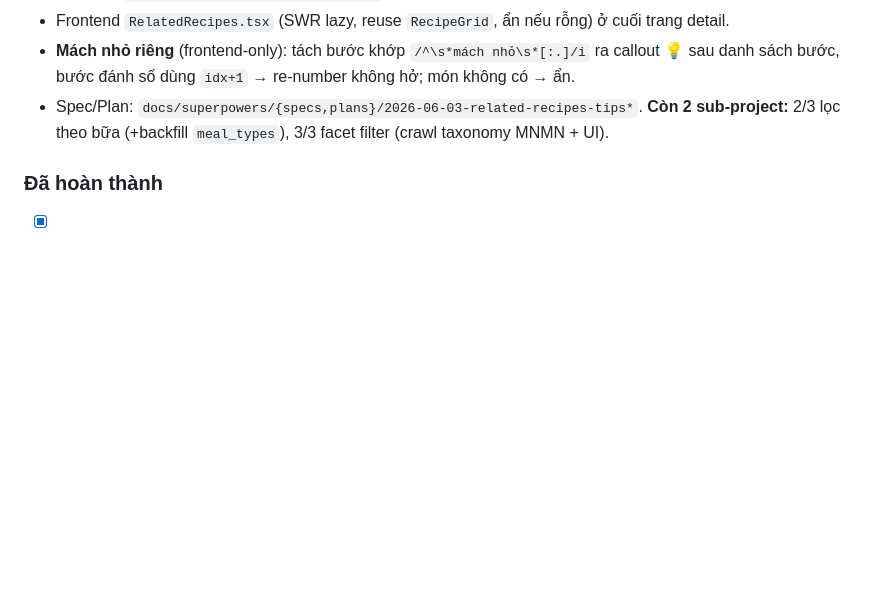
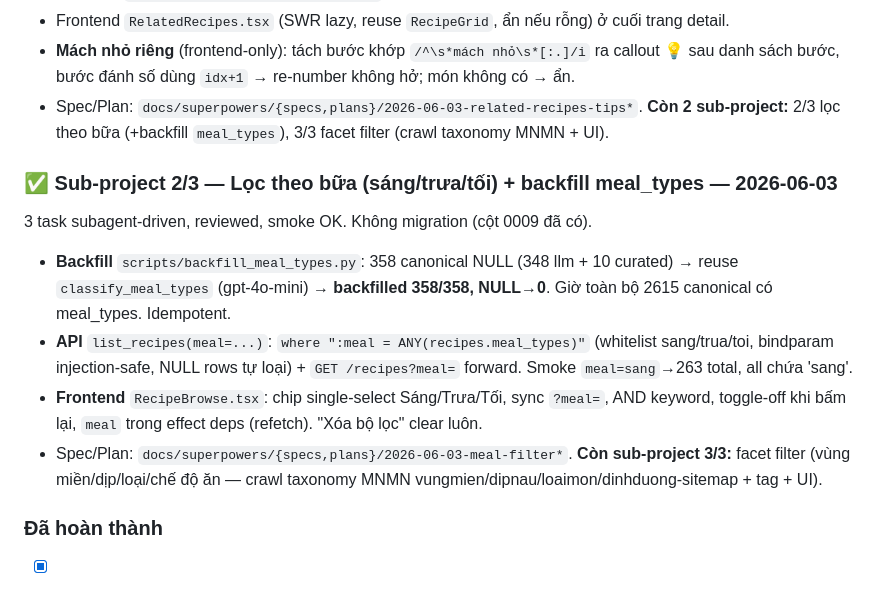
Before and after one commit to tien2204/vnfood-platform, a Markdown page: .claude/session-state.md, the part around the change. Rendered like a GitHub page; blank space fills up the shorter version.

Commit message:
docs: session-state — sub-project 2/3 (meal filter + backfill) done
Co-Authored-By: Claude Opus 4.8 (1M context) <noreply@anthropic.com>

```diff
--- a/.claude/session-state.md
+++ b/.claude/session-state.md
@@ -17,6 +17,13 @@ _Cập nhật file này trước khi kết thúc mỗi session._
 - Frontend `RelatedRecipes.tsx` (SWR lazy, reuse `RecipeGrid`, ẩn nếu rỗng) ở cuối trang detail.
 - **Mách nhỏ riêng** (frontend-only): tách bước khớp `/^\s*mách nhỏ\s*[:.]/i` ra callout 💡 sau danh sách bước, bước đánh số dùng `idx+1` → re-number không hở; món không có → ẩn.
 - Spec/Plan: `docs/superpowers/{specs,plans}/2026-06-03-related-recipes-tips*`. **Còn 2 sub-project:** 2/3 lọc theo bữa (+backfill `meal_types`), 3/3 facet filter (crawl taxonomy MNMN + UI).
+
+### ✅ Sub-project 2/3 — Lọc theo bữa (sáng/trưa/tối) + backfill meal_types — 2026-06-03
+3 task subagent-driven, reviewed, smoke OK. Không migration (cột 0009 đã có).
+- **Backfill** `scripts/backfill_meal_types.py`: 358 canonical NULL (348 llm + 10 curated) → reuse `classify_meal_types` (gpt-4o-mini) → **backfilled 358/358, NULL→0**. Giờ toàn bộ 2615 canonical có meal_types. Idempotent.
+- **API** `list_recipes(meal=...)`: `where ":meal = ANY(recipes.meal_types)"` (whitelist sang/trua/toi, bindparam injection-safe, NULL rows tự loại) + `GET /recipes?meal=` forward. Smoke `meal=sang`→263 total, all chứa 'sang'.
+- **Frontend** `RecipeBrowse.tsx`: chip single-select Sáng/Trưa/Tối, sync `?meal=`, AND keyword, toggle-off khi bấm lại, `meal` trong effect deps (refetch). "Xóa bộ lọc" clear luôn.
+- Spec/Plan: `docs/superpowers/{specs,plans}/2026-06-03-meal-filter*`. **Còn sub-project 3/3:** facet filter (vùng miền/dịp/loại/chế độ ăn — crawl taxonomy MNMN vungmien/dipnau/loaimon/dinhduong-sitemap + tag + UI).
 
 ### Đã hoàn thành
 - [x] Thiết kế spec toàn bộ usecase
```
